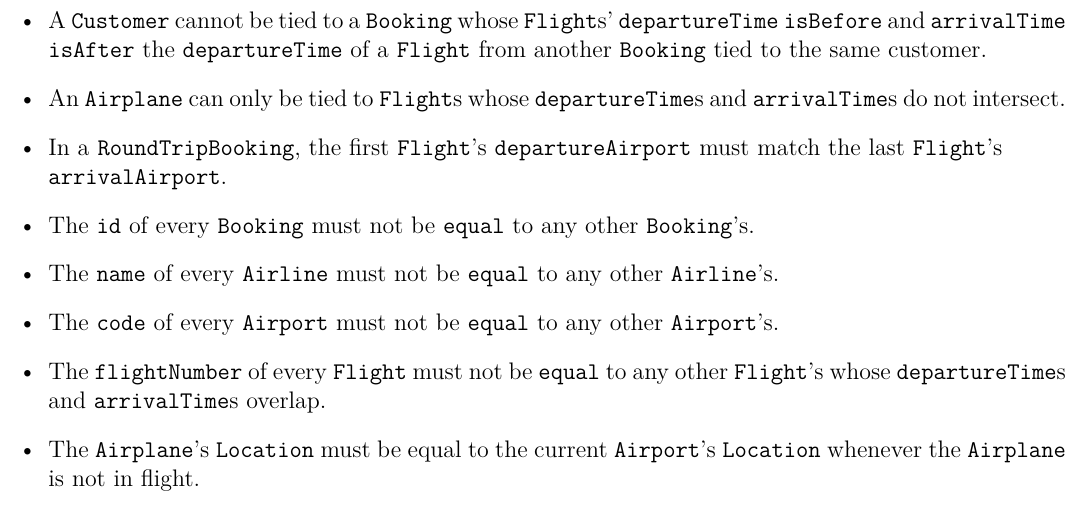
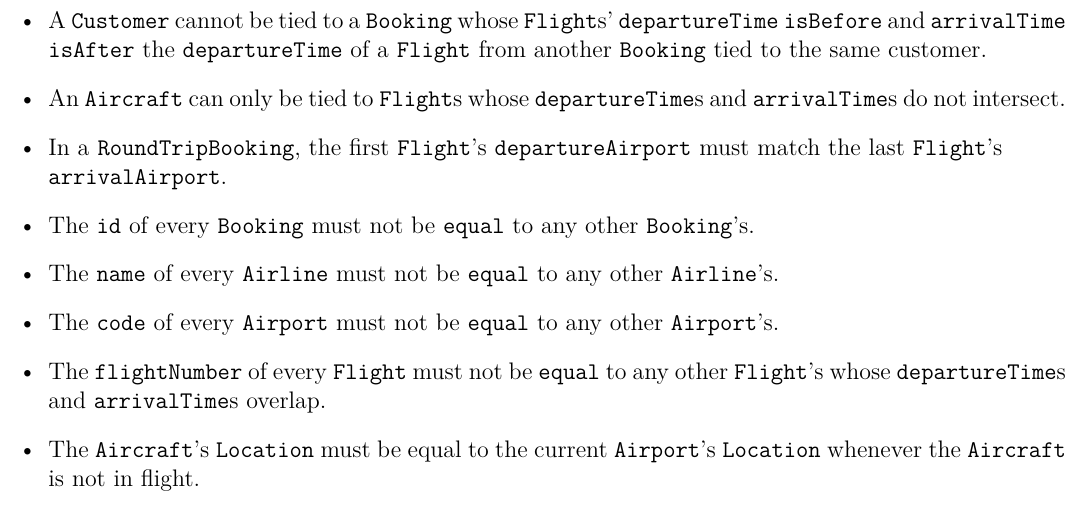
Before and after one commit to Shinmera/ETHZ-SoftwareEngineering, a LaTeX document (Project 1/flight booking system.tex): part of page 2 of 2, cut so that both start at the same text. Compiled offline with XeLaTeX.

Commit message:
Fix accidentally denoting "Aircraft" as "Airplane"

```diff
--- a/Project 1/flight booking system.tex
+++ b/Project 1/flight booking system.tex
@@ -47,13 +47,13 @@ The following constraints are not expressible in the UML class diagram, but need
 \item Any other combination of \code{BookingClass}es with \code{isUpgradableTo} is false.
 \item A \code{Booking} may not be tied to the same \code{Customer} more than once.
 \item A \code{Customer} cannot be tied to a \code{Booking} whose \code{Flight}s' \code{departureTime} \code{isBefore} and \code{arrivalTime} \code{isAfter} the \code{departureTime} of a \code{Flight} from another \code{Booking} tied to the same customer.
-\item An \code{Airplane} can only be tied to \code{Flight}s whose \code{departureTime}s and \code{arrivalTime}s do not intersect.
+\item An \code{Aircraft} can only be tied to \code{Flight}s whose \code{departureTime}s and \code{arrivalTime}s do not intersect.
 \item In a \code{RoundTripBooking}, the first \code{Flight}'s \code{departureAirport} must match the last \code{Flight}'s \\\code{arrivalAirport}.
 \item The \code{id} of every \code{Booking} must not be \code{equal} to any other \code{Booking}'s.
 \item The \code{name} of every \code{Airline} must not be \code{equal} to any other \code{Airline}'s.
 \item The \code{code} of every \code{Airport} must not be \code{equal} to any other \code{Airport}'s.
 \item The \code{flightNumber} of every \code{Flight} must not be \code{equal} to any other \code{Flight}'s whose \code{departureTime}s and \code{arrivalTime}s overlap.
-\item The \code{Airplane}'s \code{Location} must be equal to the current \code{Airport}'s \code{Location} whenever the \code{Airplane} is not in flight.
+\item The \code{Aircraft}'s \code{Location} must be equal to the current \code{Airport}'s \code{Location} whenever the \code{Aircraft} is not in flight.
 \end{itemize}
 
 \end{document}
```
Also changed, not shown: Project 1/flight booking system.pdf.
